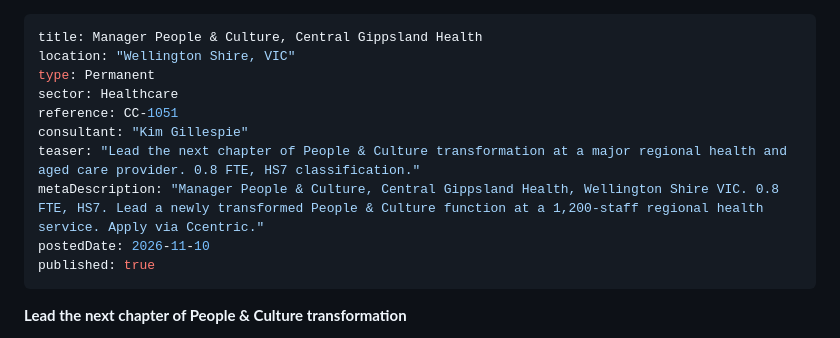
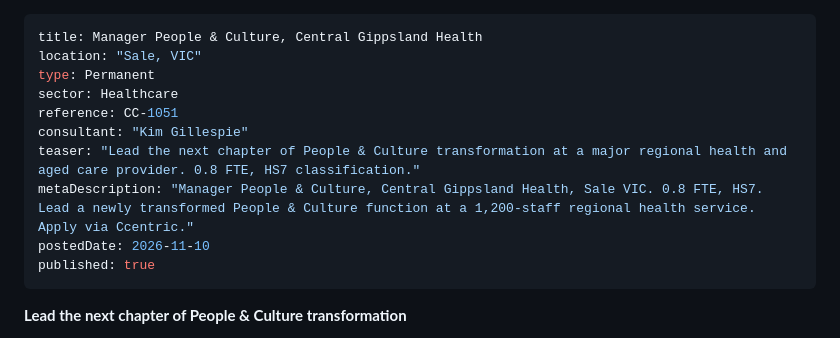
Before and after one commit to wavelength-group/ccentric-website, a Markdown page: src/jobs/manager-people-and-culture-central-gippsland-health.md, the part around the change. GitHub-like rendering.

```diff
--- a/src/jobs/manager-people-and-culture-central-gippsland-health.md
+++ b/src/jobs/manager-people-and-culture-central-gippsland-health.md
@@ -1,12 +1,12 @@
 ---
 title: Manager People & Culture, Central Gippsland Health
-location: "Wellington Shire, VIC"
+location: "Sale, VIC"
 type: Permanent
 sector: Healthcare
 reference: CC-1051
 consultant: "Kim Gillespie"
 teaser: "Lead the next chapter of People & Culture transformation at a major regional health and aged care provider. 0.8 FTE, HS7 classification."
-metaDescription: "Manager People & Culture, Central Gippsland Health, Wellington Shire VIC. 0.8 FTE, HS7. Lead a newly transformed People & Culture function at a 1,200-staff regional health service. Apply via Ccentric."
+metaDescription: "Manager People & Culture, Central Gippsland Health, Sale VIC. 0.8 FTE, HS7. Lead a newly transformed People & Culture function at a 1,200-staff regional health service. Apply via Ccentric."
 postedDate: 2026-11-10
 published: true
 ---
```
Also changed, not shown: src/jobs/clinical-director-obstetrics-gynaecology-gippsland.md (+2 -2 lines).
